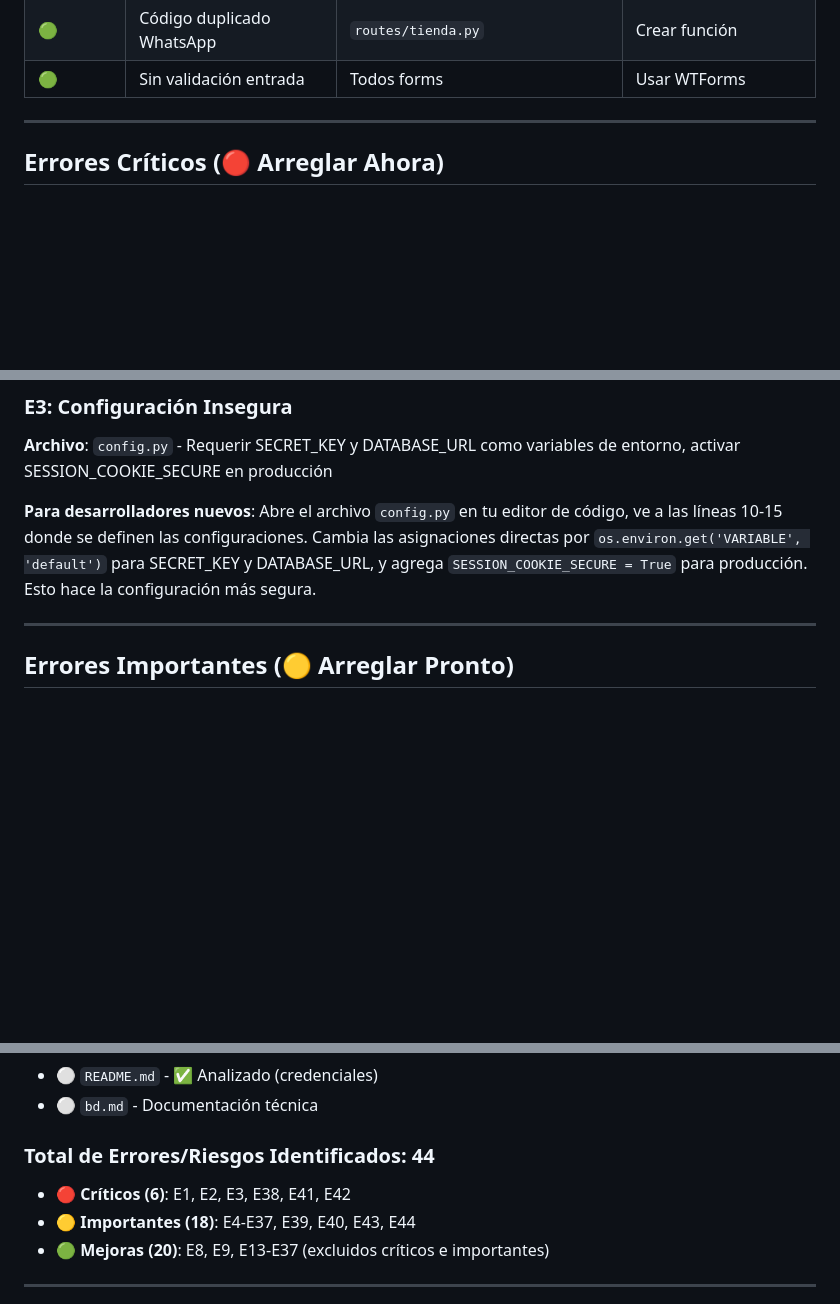
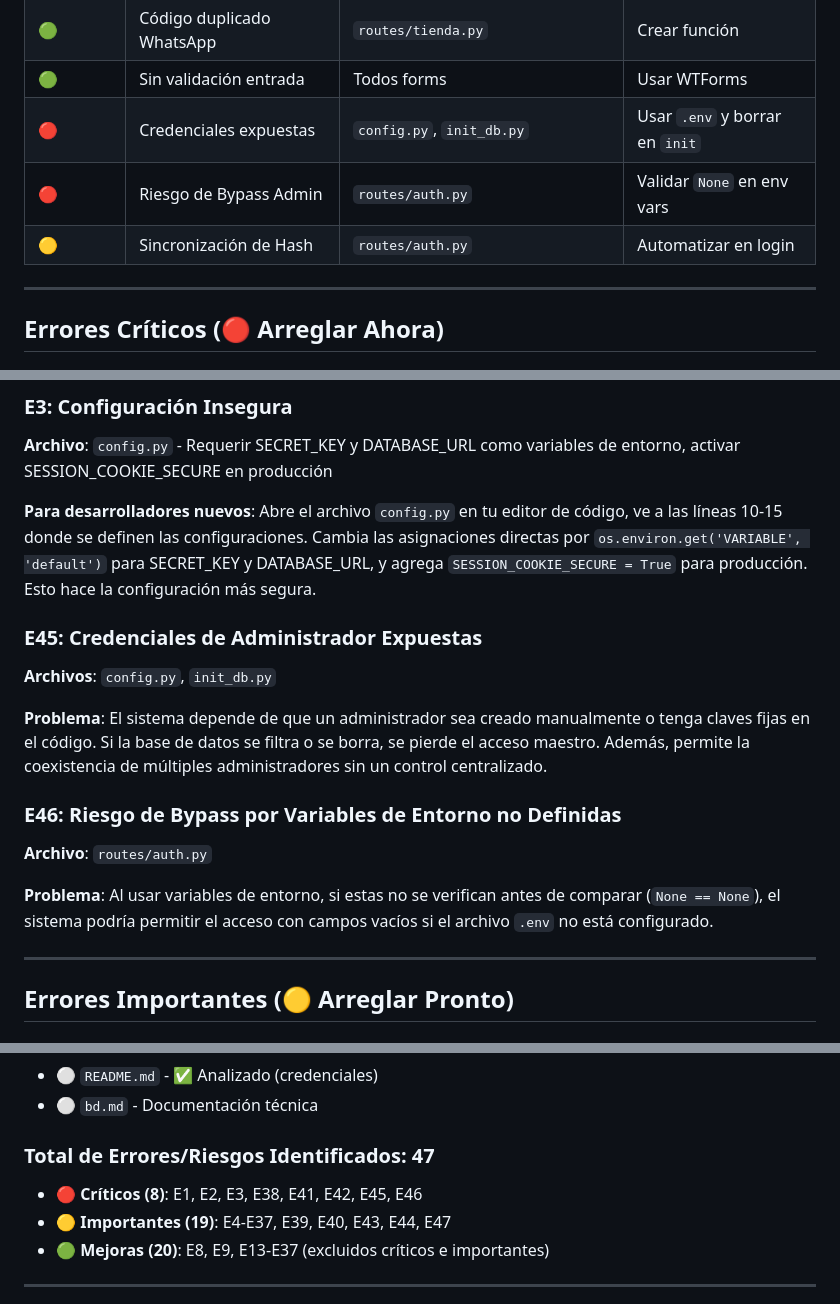
Before and after one commit to gglveliz-byte/Shop--Fusion, a Markdown page: docs/errores.md, 3 parts joined by grey strips. Drawn GitHub-style; blank space fills up the shorter version.

Commit message:
cambios en documentacion para mas orden y nuevos errores

```diff
--- a/docs/errores.md
+++ b/docs/errores.md
@@ -17,6 +17,9 @@
 | 🟡 | Credenciales en docs      | `README.md`, `bd.md` | Reemplazar por placeholders |
 | 🟢 | Código duplicado WhatsApp | `routes/tienda.py` | Crear función |
 | 🟢 | Sin validación entrada    | Todos forms | Usar WTForms |
+| 🔴 | Credenciales expuestas    | `config.py`, `init_db.py` | Usar `.env` y borrar en `init` |
+| 🔴 | Riesgo de Bypass Admin    | `routes/auth.py` | Validar `None` en env vars |
+| 🟡 | Sincronización de Hash    | `routes/auth.py` | Automatizar en login |
 
 ---
 
@@ -36,6 +39,16 @@
 **Archivo**: `config.py` - Requerir SECRET_KEY y DATABASE_URL como variables de entorno, activar SESSION_COOKIE_SECURE en producción
 
 **Para desarrolladores nuevos**: Abre el archivo `config.py` en tu editor de código, ve a las líneas 10-15 donde se definen las configuraciones. Cambia las asignaciones directas por `os.environ.get('VARIABLE', 'default')` para SECRET_KEY y DATABASE_URL, y agrega `SESSION_COOKIE_SECURE = True` para producción. Esto hace la configuración más segura.
+
+### E45: Credenciales de Administrador Expuestas
+**Archivos**: `config.py`, `init_db.py`
+
+**Problema**: El sistema depende de que un administrador sea creado manualmente o tenga claves fijas en el código. Si la base de datos se filtra o se borra, se pierde el acceso maestro. Además, permite la coexistencia de múltiples administradores sin un control centralizado.
+
+### E46: Riesgo de Bypass por Variables de Entorno no Definidas
+**Archivo**: `routes/auth.py`
+
+**Problema**: Al usar variables de entorno, si estas no se verifican antes de comparar (`None == None`), el sistema podría permitir el acceso con campos vacíos si el archivo `.env` no está configurado.
 
 ---
 
@@ -743,9 +761,9 @@ async function procesarPedido(event) {
 - ⚪ `README.md` - ✅ Analizado (credenciales)
 - ⚪ `bd.md` - Documentación técnica
 
-### Total de Errores/Riesgos Identificados: 44
-- **🔴 Críticos (6)**: E1, E2, E3, E38, E41, E42
-- **🟡 Importantes (18)**: E4-E37, E39, E40, E43, E44
+### Total de Errores/Riesgos Identificados: 47
+- **🔴 Críticos (8)**: E1, E2, E3, E38, E41, E42, E45, E46
+- **🟡 Importantes (19)**: E4-E37, E39, E40, E43, E44, E47
 - **🟢 Mejoras (20)**: E8, E9, E13-E37 (excluidos críticos e importantes)
 ---
 
```
Also changed, not shown: other parts of docs/errores.md (+6 -1 lines), docs/bd.md (+61 -56 lines).
